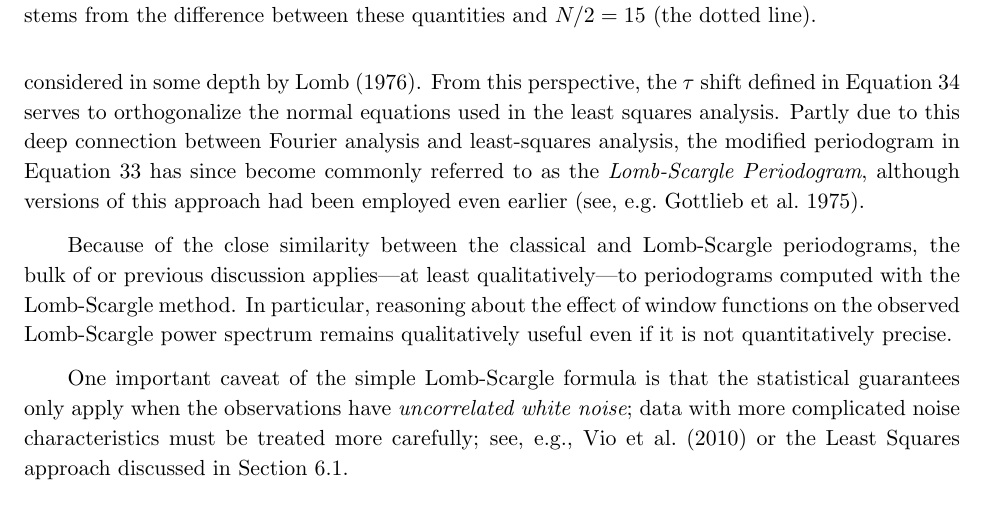
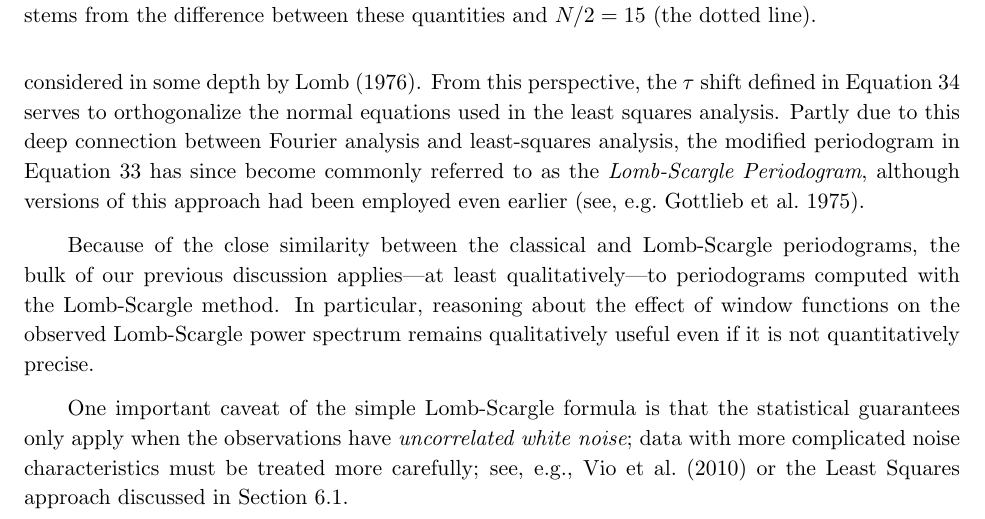
Before and after one commit to jakevdp/PracticalLombScargle, a LaTeX paper (PracticalLombScargle.tex): part of page 26 of 56, cut so that both start at the same text. Compiled offline with pdfLaTeX.

Commit message:
Update PracticalLombScargle.tex
Small word fix, I think this is what you meant to write.

```diff
--- a/PracticalLombScargle.tex
+++ b/PracticalLombScargle.tex
@@ -1205,7 +1205,7 @@ although versions of this approach had been employed even earlier
 \citep[see, e.g.][]{Gottlieb75}.
 
 Because of the close similarity between the classical and Lomb-Scargle periodograms,
-the bulk of or previous discussion applies---at least qualitatively---to
+the bulk of our previous discussion applies---at least qualitatively---to
 periodograms computed with the Lomb-Scargle method.
 In particular, reasoning about the effect of window functions on the observed
 Lomb-Scargle power spectrum remains qualitatively useful even if it is not
```
